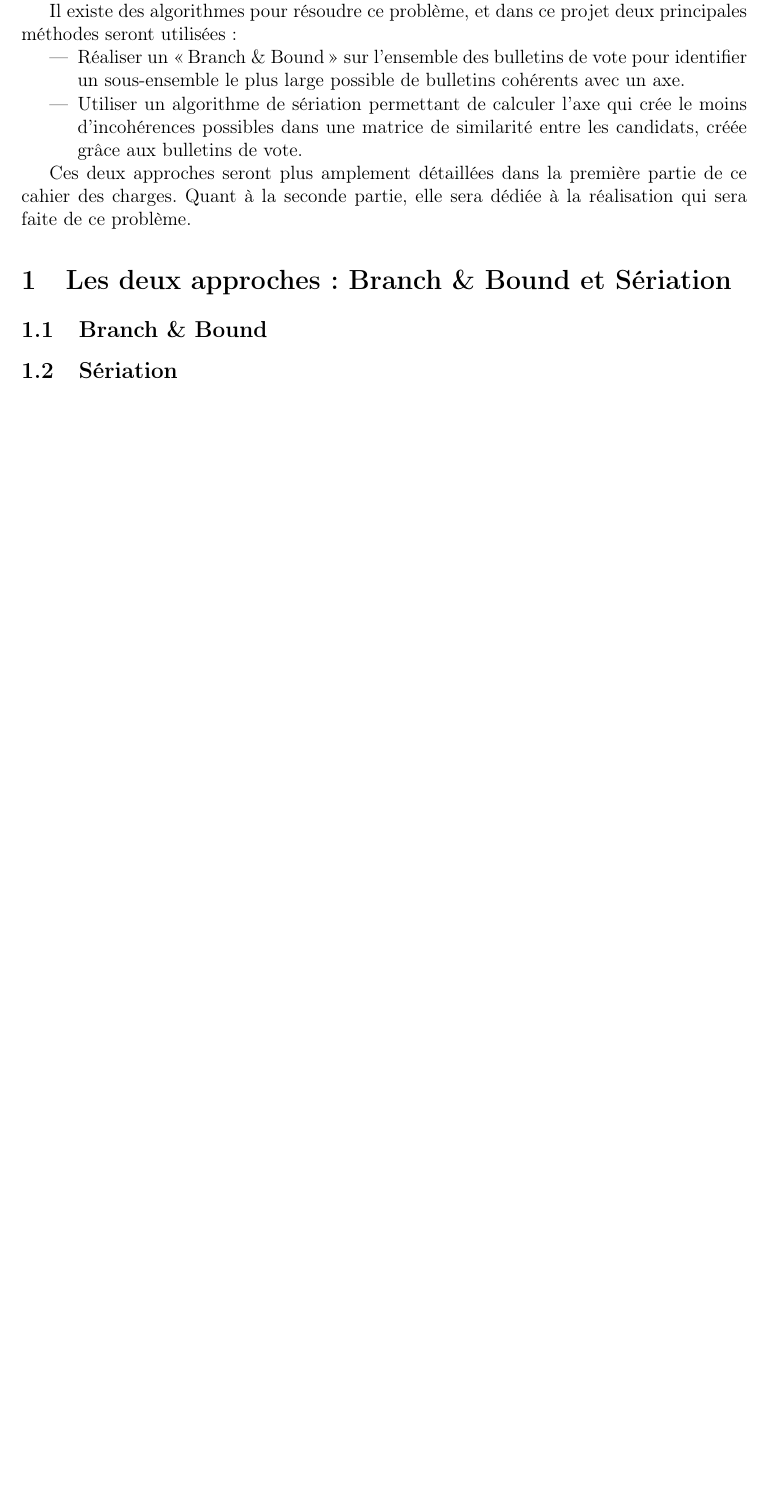
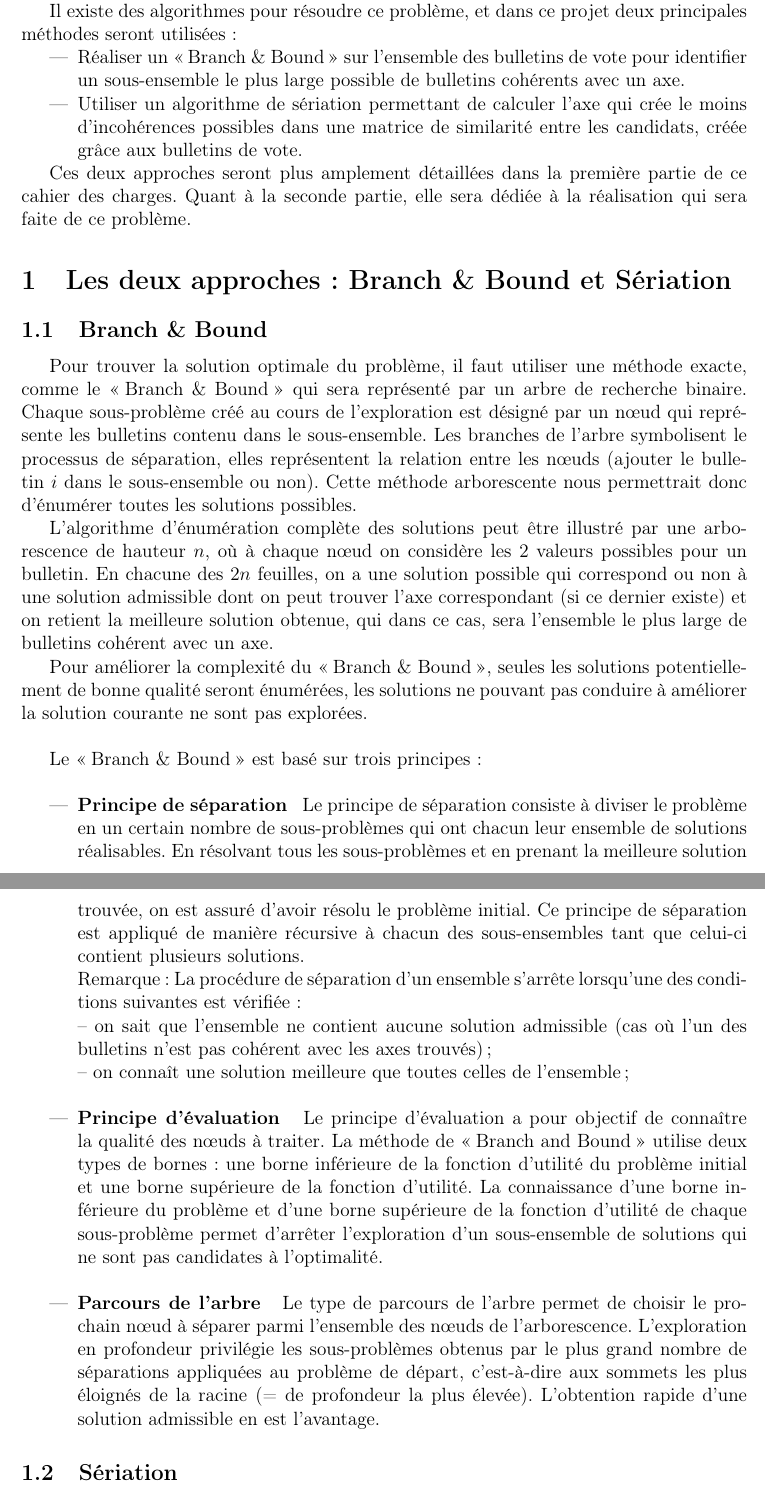
Before and after one commit to ThibaultGigant/P-ANDROIDE, a LaTeX document (CDC/cdc.tex): part of page 2 of 2 before the commit and two parts of pages 2 and 3 of 3 after it, the two joined at a grey line, cut so that both start at the same text, the shorter picture padded with empty space. Compiled offline with pdfLaTeX.

Commit message:
Added Branch & Bound

```diff
--- a/CDC/cdc.tex
+++ b/CDC/cdc.tex
@@ -178,6 +178,29 @@ Ces deux approches seront plus amplement détaillées dans la première partie d
 
 \subsection{Branch \& Bound}
 
+Pour trouver la solution optimale du probl\`{e}me, il faut utiliser une m\'{e}thode exacte, comme le \og Branch \& Bound \fg{} qui sera repr\'{e}sent\'{e} par un arbre de recherche binaire. Chaque sous-probl\`{e}me cr\'{e}\'{e} au cours de l'exploration est d\'{e}sign\'{e} par un n\oe{}ud qui repr\'{e}sente les bulletins contenu dans le sous-ensemble. Les branches de l'arbre symbolisent le processus de s\'{e}paration, elles repr\'{e}sentent la relation entre les n\oe{}uds (ajouter le bulletin $i$ dans le sous-ensemble ou non). Cette m\'{e}thode arborescente nous permettrait donc d'\'{e}num\'{e}rer toutes les solutions possibles.
+
+L'algorithme d'\'{e}num\'{e}ration compl\`{e}te des solutions peut \^{e}tre illustr\'{e} par une arborescence de hauteur $n$, o\`{u} \`{a} chaque n\oe{}ud on consid\`{e}re les 2 valeurs possibles pour un bulletin. En chacune des 2$n$ feuilles, on a une solution possible qui correspond ou non \`{a} une solution admissible dont on peut trouver l'axe correspondant (si ce dernier existe) et on retient la meilleure solution obtenue, qui dans ce cas, sera l'ensemble le plus large de bulletins coh\'{e}rent avec un axe.
+
+Pour am\'{e}liorer la complexit\'{e} du \og Branch \& Bound \fg, seules les solutions potentiellement de bonne qualit\'{e} seront \'{e}num\'{e}r\'{e}es, les solutions ne pouvant pas conduire \`{a} am\'{e}liorer la solution courante ne sont pas explor\'{e}es. \\
+
+Le \og Branch \& Bound \fg{} est bas\'{e} sur trois principes : \\
+
+\begin{itemize}
+
+\item \textbf{Principe de s\'{e}paration} ~ Le principe de s\'{e}paration consiste \`{a} diviser le probl\`{e}me en un certain nombre de sous-probl\`{e}mes qui ont chacun leur ensemble de solutions r\'{e}alisables. En r\'{e}solvant tous les sous-probl\`{e}mes et en prenant la meilleure solution trouv\'{e}e, on est assur\'{e} d'avoir r\'{e}solu le probl\`{e}me initial. Ce principe de s\'{e}paration est appliqu\'{e} de mani\`{e}re r\'{e}cursive \`{a} chacun des sous-ensembles tant que celui-ci contient plusieurs solutions. \\
+Remarque : La proc\'{e}dure de s\'{e}paration d'un ensemble s'arr\^{e}te lorsqu'une des conditions
+suivantes est v\'{e}rifi\'{e}e : \\
+-- on sait que l'ensemble ne contient aucune solution admissible (cas o\`{u} l'un des bulletins n'est pas coh\'{e}rent avec les axes trouv\'{e}s) ; \\
+-- on conna\^{i}t une solution meilleure que toutes celles de l'ensemble ; \\
+
+\item \textbf{Principe d'\'{e}valuation} ~  Le principe d'\'{e}valuation a pour objectif de conna\^{i}tre la qualit\'{e} des n\oe{}uds \`{a} traiter. La m\'{e}thode de \og Branch and Bound \fg{} utilise deux types de bornes : une borne inf\'{e}rieure de la fonction d'utilit\'{e} du probl\`{e}me initial et une borne sup\'{e}rieure de la fonction d'utilit\'{e}. La connaissance d'une borne inf\'{e}rieure du probl\`{e}me et d'une borne sup\'{e}rieure de la fonction d'utilit\'{e} de chaque sous-probl\`{e}me permet d'arr\^{e}ter  l'exploration d'un sous-ensemble de
+solutions qui ne sont pas candidates \`{a} l'optimalit\'{e}. \\
+
+\item \textbf{Parcours de l'arbre} ~ Le type de parcours de l'arbre permet de choisir le prochain n\oe{}ud \`{a} s\'{e}parer parmi l'ensemble des n\oe{}uds de l'arborescence. L'exploration en profondeur privil\'{e}gie les sous-probl\`{e}mes obtenus par le plus grand nombre de s\'{e}parations appliqu\'{e}es au probl\`{e}me de d\'{e}part, c'est-\`{a}-dire aux sommets les plus \'{e}loign\'{e}s de la racine (= de profondeur la plus \'{e}lev\'{e}e). L'obtention rapide d'une solution admissible en est l'avantage.
+
+\end{itemize}
+
 \subsection{S\'{e}riation}
 
 \section{R\'{e}alisation}
```
Also changed, not shown: CDC/cdc.pdf, CDC/cdc.tex (4 more changed lines), 2 other files.
